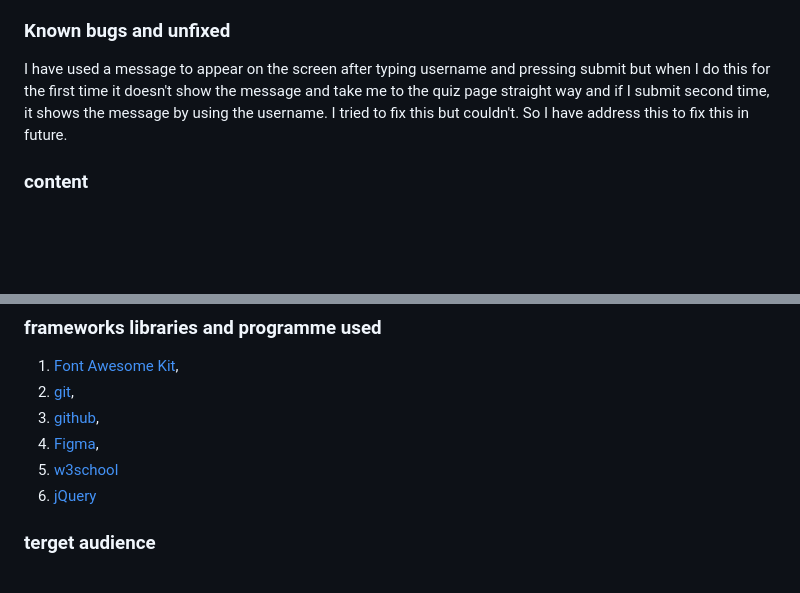
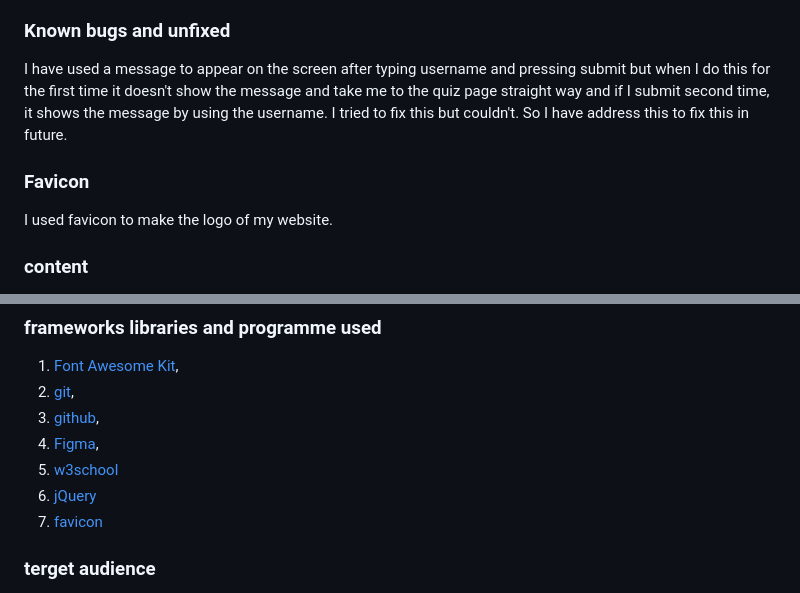
Before and after one commit to Sultana-akther20/project-quiz, a Markdown page: README.md, 2 parts joined by grey strips. Drawn GitHub-style; blank space fills up the shorter version.

Commit message:
save the favicon link and description of uses

```diff
--- a/README.md
+++ b/README.md
@@ -40,6 +40,8 @@ I used form to make username and submit to play the quiz.
 ### Known bugs and unfixed
 I have used a message to appear on the screen after typing username and pressing submit but when I do this for the first time it doesn't show the message and take me to the quiz page straight way and if I submit second time, it shows the message by using the username. I tried to fix this but couldn't. So I have address this to fix this in future.
 
+### Favicon
+I used favicon to make the logo of my website.
 ### content
 Content was written by me but I have got lots of ideas and helps to create this website. I have document this below and I have got instruction box idea from w3schools and changed the things related to my project.
 ### get helps from
@@ -80,6 +82,7 @@ I have deployed this project from [GitHub repositories](https://github.com/Sulta
 4. [Figma](https://www.figma.com/),
 5. [w3school](https://www.w3schools.com/)
 6. [jQuery](https://jquery.com/)
+7. [favicon](https://favicon.io/)
 
 ### terget audience
 1. Newcommer
```
